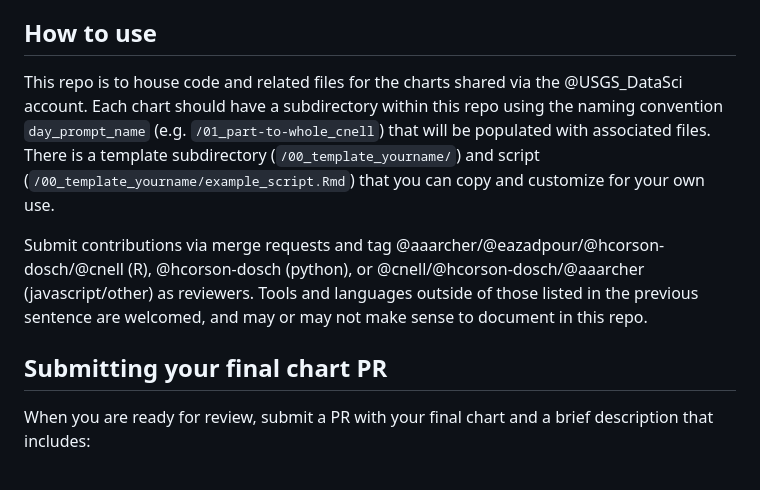
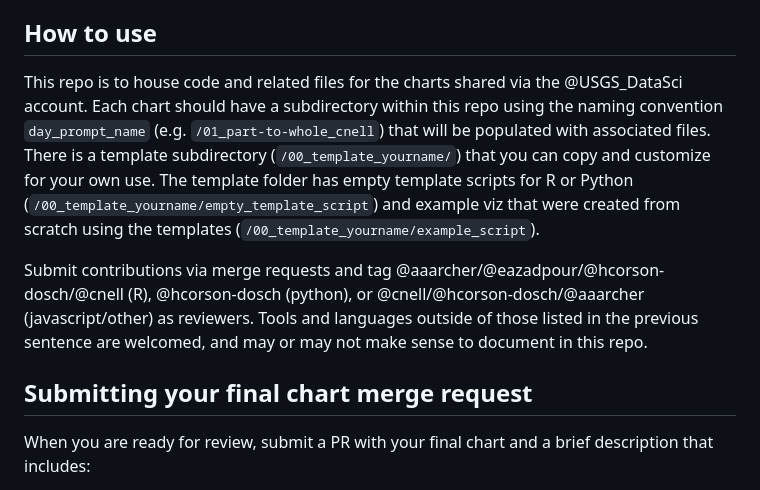
Before and after one commit to DOI-USGS/vizlab-chart-challenge-23, a Markdown page: README.md, the part around the change printed below. Drawn GitHub-style.

```diff
--- a/README.md
+++ b/README.md
@@ -7,11 +7,11 @@ The [#30DayChartChallenge is a chart-a-day challenge](https://twitter.com/30DayC
 We welcome contributions that highlight science, data, and/or work relevant to USGS. Select the prompt you would like to do, and let us (hcorson-dosch@usgs.gov, aaarcher@usgs.gov, eazadpour@usgs.gov, cnell@usgs.gov) know. We will allow multiple charts under the same prompt if there is interest from more than one person, or we can help you find a prompt that fits your data/concept if you are unsure.
 
 ## How to use
-This repo is to house code and related files for the charts shared via the @USGS_DataSci account. Each chart should have a subdirectory within this repo using the naming convention `day_prompt_name` (e.g. `/01_part-to-whole_cnell`) that will be populated with associated files. There is a template subdirectory (`/00_template_yourname/`) and script (`/00_template_yourname/example_script.Rmd`) that you can copy and customize for your own use.
+This repo is to house code and related files for the charts shared via the @USGS_DataSci account. Each chart should have a subdirectory within this repo using the naming convention `day_prompt_name` (e.g. `/01_part-to-whole_cnell`) that will be populated with associated files. There is a template subdirectory (`/00_template_yourname/`) that you can copy and customize for your own use. The template folder has empty template scripts for R or Python (`/00_template_yourname/empty_template_script`) and example viz that were created from scratch using the templates (`/00_template_yourname/example_script`).
 
 Submit contributions via merge requests and tag @aaarcher/@eazadpour/@hcorson-dosch/@cnell (R), @hcorson-dosch (python), or @cnell/@hcorson-dosch/@aaarcher (javascript/other) as reviewers. Tools and languages outside of those listed in the previous sentence are welcomed, and may or may not make sense to document in this repo.
 
-## Submitting your final chart PR
+## Submitting your final chart merge request
 
 When you are ready for review, submit a PR with your final chart and a brief description that includes:
 1. Overall messaging. What are the key takeaways for your viz? Limit each to 1-2 sentences.
```
Also changed, not shown: other parts of README.md (+37 -0 lines), 00_template_yourname/README.md (added, +17 -0 lines).
